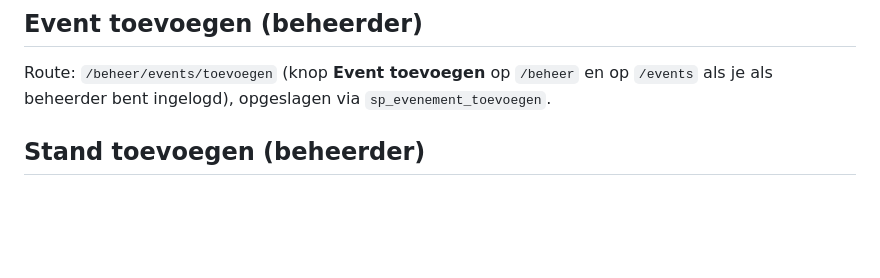
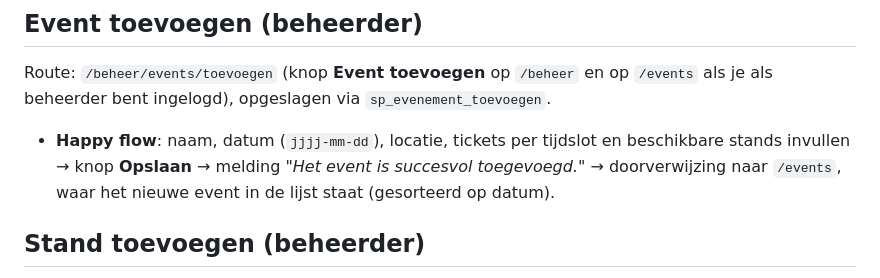
Before and after one commit to Finnian962/Project-L2-p1, a Markdown page: README.md, the part around the change. Drawn GitHub-style; blank space fills up the shorter version.

Commit message:
docs: documenteer de happy flow van event toevoegen
Co-authored-by: Cursor <cursoragent@cursor.com>

```diff
--- a/README.md
+++ b/README.md
@@ -60,6 +60,11 @@ Scenarios:
 Route: `/beheer/events/toevoegen` (knop **Event toevoegen** op `/beheer` en
 op `/events` als je als beheerder bent ingelogd), opgeslagen via
 `sp_evenement_toevoegen`.
+
+- **Happy flow**: naam, datum (`jjjj-mm-dd`), locatie, tickets per tijdslot en
+  beschikbare stands invullen → knop **Opslaan** → melding *"Het event is
+  succesvol toegevoegd."* → doorverwijzing naar `/events`, waar het nieuwe
+  event in de lijst staat (gesorteerd op datum).
 
 ## Stand toevoegen (beheerder)
 
```
